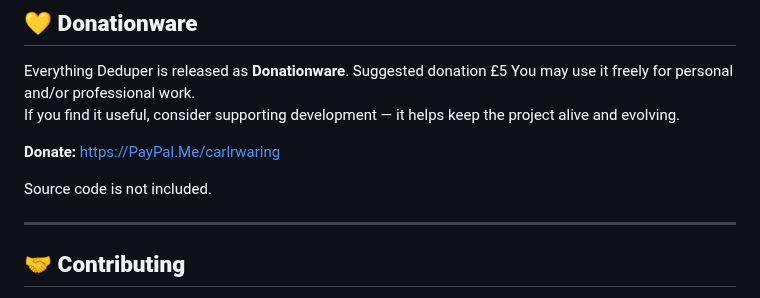
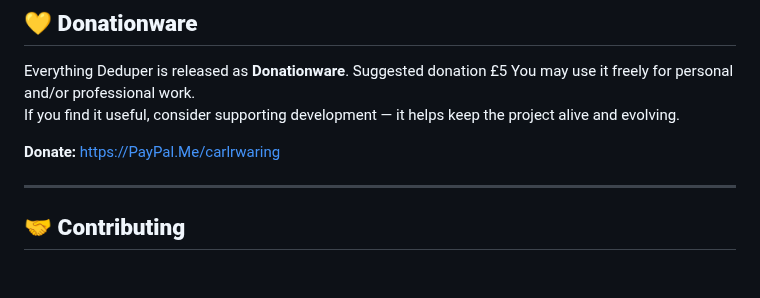
Before and after one commit to carlwaring/EverythingDeduper, a Markdown page: README.md, the part around the change. Drawn GitHub-style; blank space fills up the shorter version.

```diff
--- a/README.md
+++ b/README.md
@@ -153,8 +153,6 @@ If you find it useful, consider supporting development — it helps keep the pro
 
 **Donate:** https://PayPal.Me/carlrwaring
 
-Source code is not included.
-
 ---
 
 ## 🤝 **Contributing**
```
